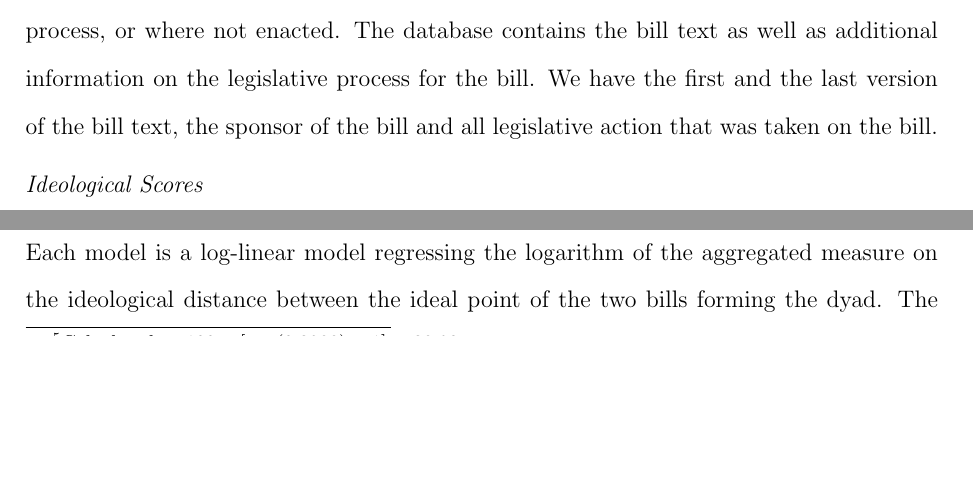
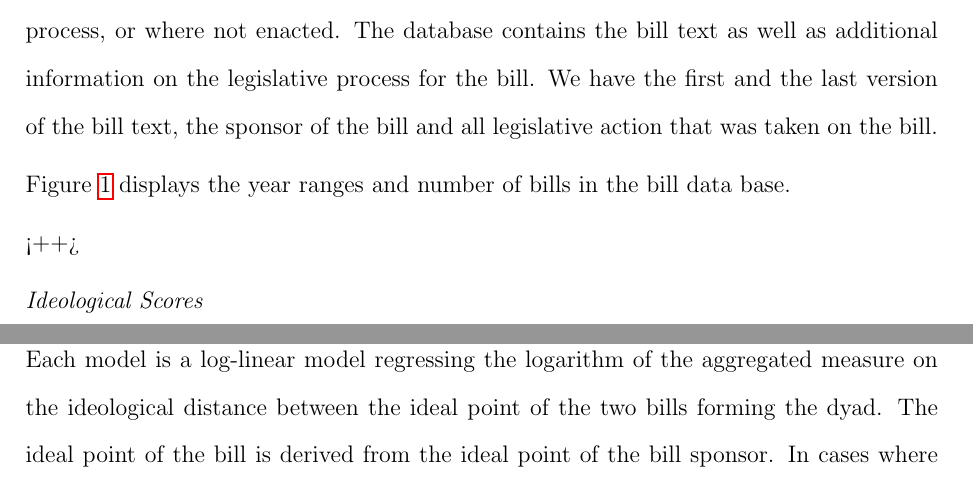
Before and after one commit to desmarais-lab/text_reuse, a LaTeX paper (manuscript/text_reuse.tex): two parts of pages 6 and 11 of 21 before the commit and two parts of pages 6 and 13 of 22 after it, joined at a grey line, cut so that both start at the same text, the shorter picture padded with empty space. Compiled offline with pdfLaTeX.

Commit message:
a little descriptive plot

```diff
--- a/manuscript/text_reuse.tex
+++ b/manuscript/text_reuse.tex
@@ -75,6 +75,17 @@ identify substantively equivalent bills.
 
 \textit{Bill text}\\
 In order to calculate the alignment scores between bills, we rely on a database collected by Burgess et al. (2015) and the Sunlight foundation. This data base contains approximately 500,000 bills from 2008 to 2015. The available metadata for the bills includes a timestamp for introduction and approval of the bill, the name and party affiliation of the sponsor(s), the state and the bill id.  This collection of bills is based on all bills that are available through the \url{openstates.org} API. Open states is a website maintained by the Sunlight Foundation, in order to increase transparency in state politics. The Sunlight Foundation use web scrapers to access all bills that are available on the websites of legislatures in all US states. This includes enacted legislation as well as bill that is still in the legislative process, or where not enacted. The database contains the bill text as well as additional information on the legislative process for the bill. We have the first and the last version of the bill text, the sponsor of the bill and all legislative action that was taken on the bill.
+
+Figure \ref{fig:bill_desc} displays the year ranges and number of bills in the bill data base.
+
+\begin{figure}[]
+    \centering
+    \includegraphics{figures/year_count_by_state.png}
+    \caption{Description of the bill database. The horizontal bars display the time range for which bills are available for each state. The color of the bar indicates how many bills are available for this state.}
+    \label{fig:bill_desc}
+\end{figure}<++>
+
+
 
 \textit{Ideological Scores}\\
 For the ideological matching, we rely on latent ideology scores measured by \citep{shor2011}. The data set contains scores for 20738 legislators from 50 state legislatures as well as their party affiliation and their time in office.
```
Also changed, not shown: manuscript/figures/year_count_by_state.png (added), 1 other file.
